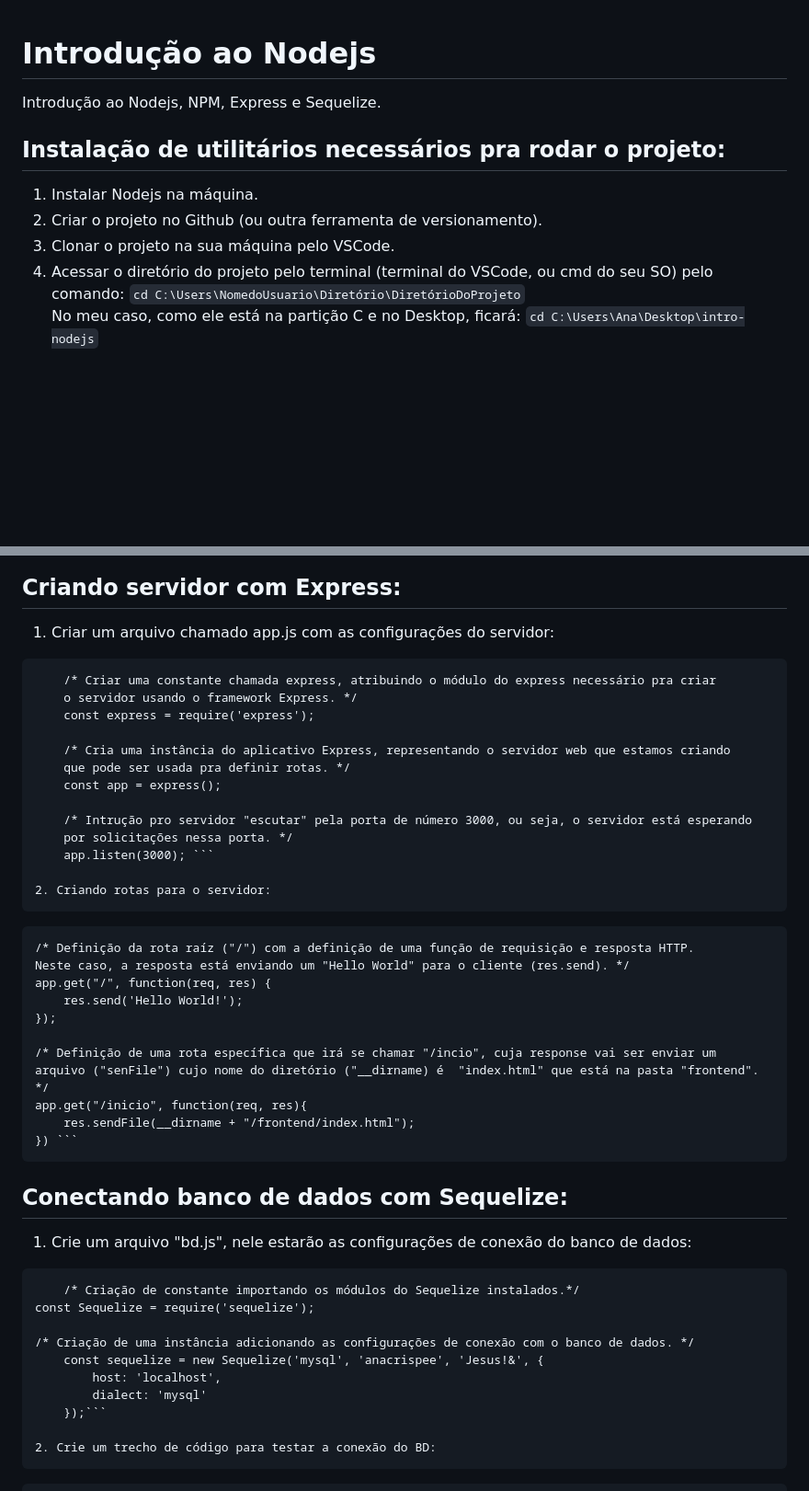
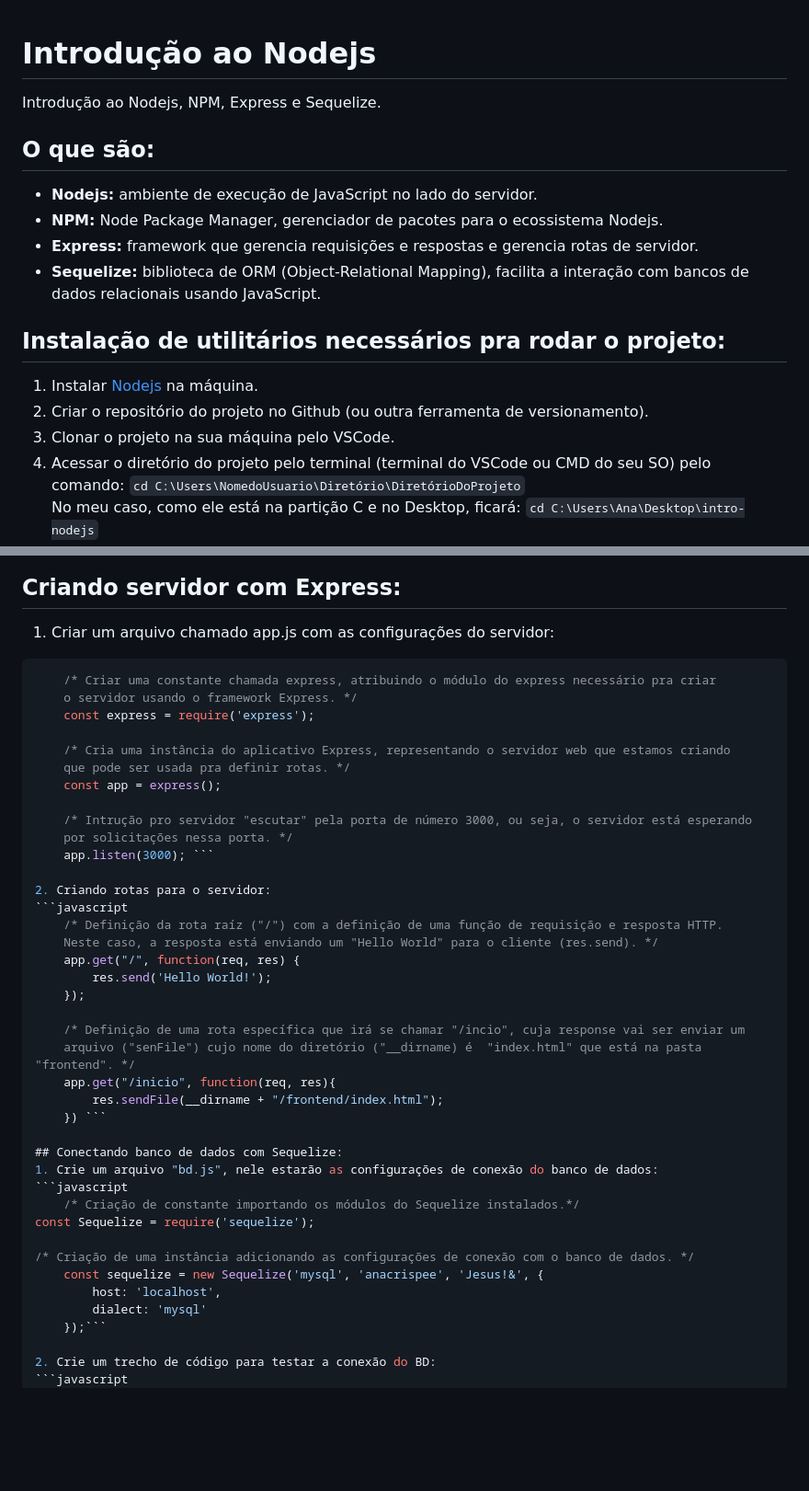
Before and after one commit to anacrispee/bibliotecaJs, a Markdown page: README.md, 2 parts joined by grey strips. Shown at 92% size. Drawn GitHub-style; blank space fills up the shorter version.

````diff
--- a/README.md
+++ b/README.md
@@ -1,11 +1,17 @@
 # Introdução ao Nodejs
 Introdução ao Nodejs, NPM, Express e Sequelize.
 
+## O que são:
+* **Nodejs:** ambiente de execução de JavaScript no lado do servidor.
+* **NPM:** Node Package Manager, gerenciador de pacotes para o ecossistema Nodejs.
+* **Express:** framework que gerencia requisições e respostas e gerencia rotas de servidor.
+* **Sequelize:** biblioteca de ORM (Object-Relational Mapping), facilita a interação com bancos de dados relacionais usando JavaScript.
+
 ## Instalação de utilitários necessários pra rodar o projeto:
-1. Instalar Nodejs na máquina.
-2. Criar o projeto no Github (ou outra ferramenta de versionamento).
+1. Instalar [Nodejs](https://nodejs.org/en) na máquina.
+2. Criar o repositório do projeto no Github (ou outra ferramenta de versionamento).
 3. Clonar o projeto na sua máquina pelo VSCode.
-4. Acessar o diretório do projeto pelo terminal (terminal do VSCode, ou cmd do seu SO) pelo comando:
+4. Acessar o diretório do projeto pelo terminal (terminal do VSCode ou CMD do seu SO) pelo comando:
     ```cd C:\Users\NomedoUsuario\Diretório\DiretórioDoProjeto```<br>
     No meu caso, como ele está na partição C e no Desktop, ficará:
     ```cd C:\Users\Ana\Desktop\intro-nodejs```
@@ -26,7 +32,7 @@ Introdução ao Nodejs, NPM, Express e Sequelize.
 
 ## Criando servidor com Express:
 1. Criar um arquivo chamado app.js com as configurações do servidor:
-```
+```javascript
     /* Criar uma constante chamada express, atribuindo o módulo do express necessário pra criar
     o servidor usando o framework Express. */
     const express = require('express');
@@ -40,7 +46,7 @@ Introdução ao Nodejs, NPM, Express e Sequelize.
     app.listen(3000); ```
 
 2. Criando rotas para o servidor:
-```
+```javascript
     /* Definição da rota raíz ("/") com a definição de uma função de requisição e resposta HTTP.
     Neste caso, a resposta está enviando um "Hello World" para o cliente (res.send). */
     app.get("/", function(req, res) {
@@ -55,7 +61,7 @@ Introdução ao Nodejs, NPM, Express e Sequelize.
 
 ## Conectando banco de dados com Sequelize:
 1. Crie um arquivo "bd.js", nele estarão as configurações de conexão do banco de dados:
-```
+```javascript
     /* Criação de constante importando os módulos do Sequelize instalados.*/
 const Sequelize = require('sequelize');
 
@@ -66,7 +72,7 @@ const Sequelize = require('sequelize');
     });```
 
 2. Crie um trecho de código para testar a conexão do BD:
-```
+```javascript
     /* Testando a conexão do banco de dados.
     Nesse caso é feita uma promise em que, se a conexão der certo ("then"), irá imprimir uma mensagem
     de sucesso; caso contrário ("catch"), imprimirá uma mensagem de erro seguido pela descrição do erro.*/
````
Also changed, not shown: other parts of README.md (+2 -2 lines).
